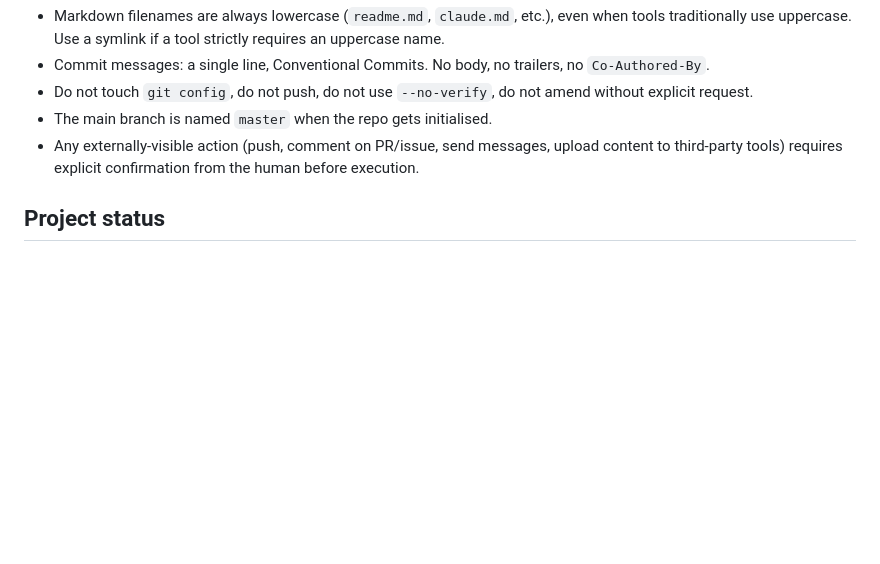
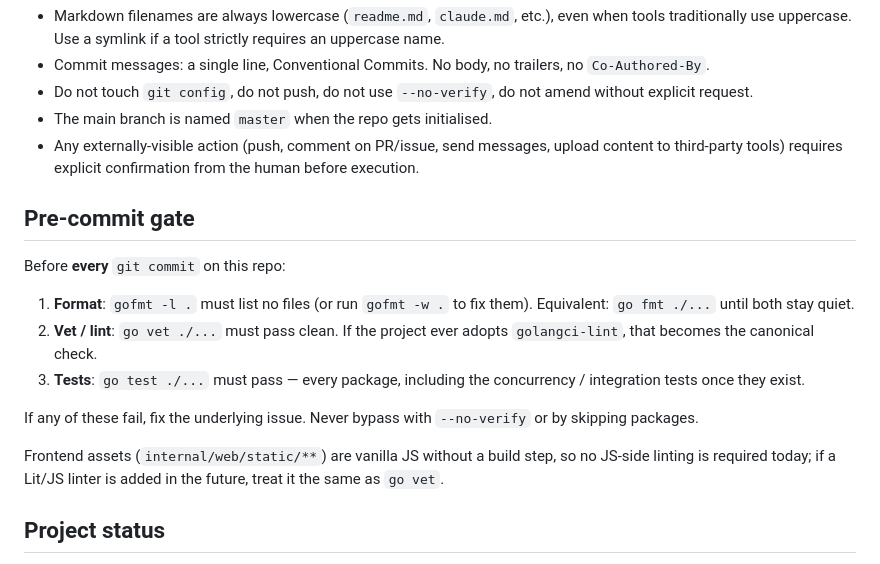
Before and after one commit to neverbot/nottario, a Markdown page: .claude/claude.md, the part around the change. Rendered like a GitHub page; blank space fills up the shorter version.

Commit message:
docs(claude): require gofmt + go vet + go test before every commit

```diff
--- a/.claude/claude.md
+++ b/.claude/claude.md
@@ -88,6 +88,24 @@ interface (for humans; architecture is read-only for them).
   messages, upload content to third-party tools) requires explicit
   confirmation from the human before execution.
 
+## Pre-commit gate
+
+Before **every** `git commit` on this repo:
+
+1. **Format**: `gofmt -l .` must list no files (or run `gofmt -w .`
+   to fix them). Equivalent: `go fmt ./...` until both stay quiet.
+2. **Vet / lint**: `go vet ./...` must pass clean. If the project ever
+   adopts `golangci-lint`, that becomes the canonical check.
+3. **Tests**: `go test ./...` must pass — every package, including
+   the concurrency / integration tests once they exist.
+
+If any of these fail, fix the underlying issue. Never bypass with
+`--no-verify` or by skipping packages.
+
+Frontend assets (`internal/web/static/**`) are vanilla JS without a
+build step, so no JS-side linting is required today; if a Lit/JS
+linter is added in the future, treat it the same as `go vet`.
+
 ## Project status
 
 Analysis phase. No code yet. Documents from this phase live in
```
